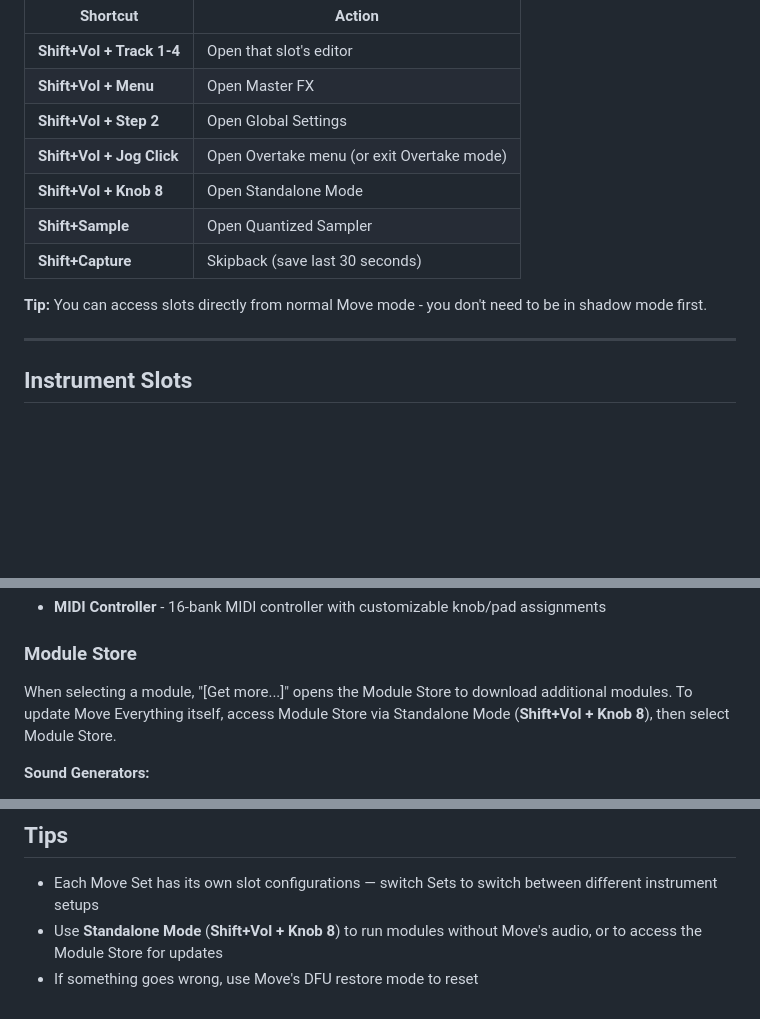
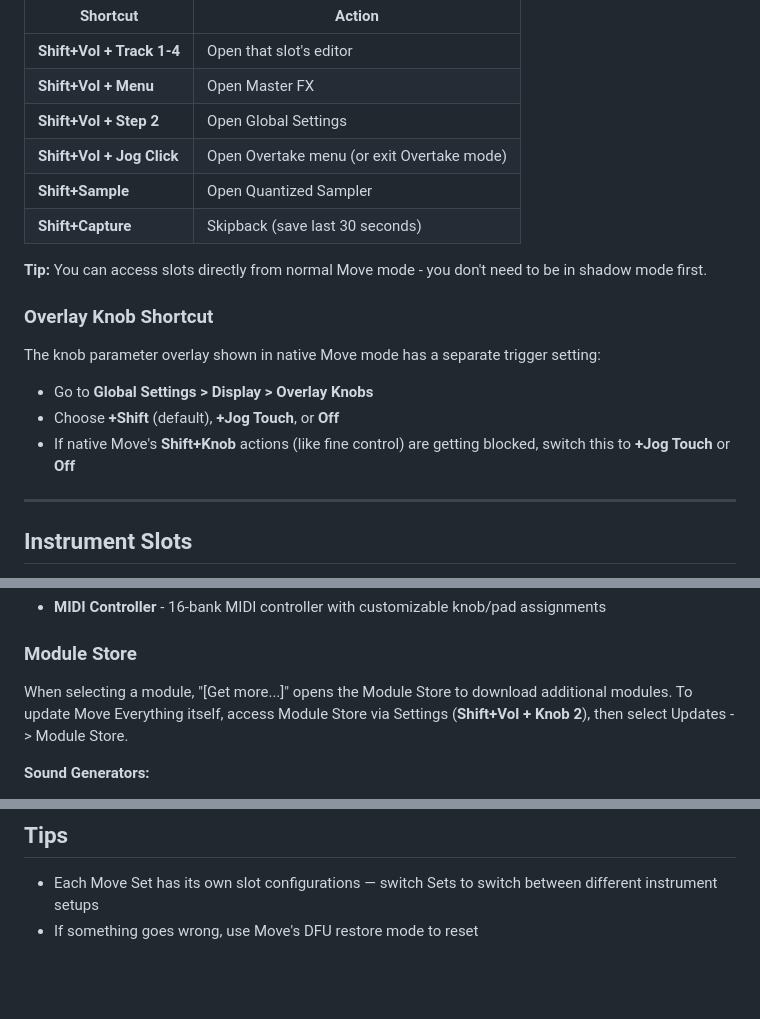
Before and after one commit to charlesvestal/move-anything, a Markdown page: MANUAL.md, 3 parts joined by grey strips. Rendered like a GitHub page; blank space fills up the shorter version.

```diff
--- a/MANUAL.md
+++ b/MANUAL.md
@@ -51,11 +51,18 @@ All shortcuts use **Shift + touch Volume knob** as a modifier:
 | **Shift+Vol + Menu** | Open Master FX |
 | **Shift+Vol + Step 2** | Open Global Settings |
 | **Shift+Vol + Jog Click** | Open Overtake menu (or exit Overtake mode) |
-| **Shift+Vol + Knob 8** | Open Standalone Mode |
 | **Shift+Sample** | Open Quantized Sampler |
 | **Shift+Capture** | Skipback (save last 30 seconds) |
 
 **Tip:** You can access slots directly from normal Move mode - you don't need to be in shadow mode first.
+
+### Overlay Knob Shortcut
+
+The knob parameter overlay shown in native Move mode has a separate trigger setting:
+
+- Go to **Global Settings > Display > Overlay Knobs**
+- Choose **+Shift** (default), **+Jog Touch**, or **Off**
+- If native Move's **Shift+Knob** actions (like fine control) are getting blocked, switch this to **+Jog Touch** or **Off**
 
 ---
 
@@ -278,7 +285,7 @@ These modules are included with Move Everything:
 
 ### Module Store
 
-When selecting a module, "[Get more...]" opens the Module Store to download additional modules. To update Move Everything itself, access Module Store via Standalone Mode (**Shift+Vol + Knob 8**), then select Module Store.
+When selecting a module, "[Get more...]" opens the Module Store to download additional modules. To update Move Everything itself, access Module Store via Settings (**Shift+Vol + Knob 2**), then select Updates -> Module Store.
 
 **Sound Generators:**
 - **Braids** - Mutable Instruments macro oscillator (47 algorithms)
@@ -367,5 +374,4 @@ If the screen reader is enabled, help pages are read aloud automatically when op
 ## Tips
 
 - Each Move Set has its own slot configurations — switch Sets to switch between different instrument setups
-- Use **Standalone Mode** (**Shift+Vol + Knob 8**) to run modules without Move's audio, or to access the Module Store for updates
 - If something goes wrong, use Move's DFU restore mode to reset
```
Also changed, not shown: README.md (+2 -0 lines).
